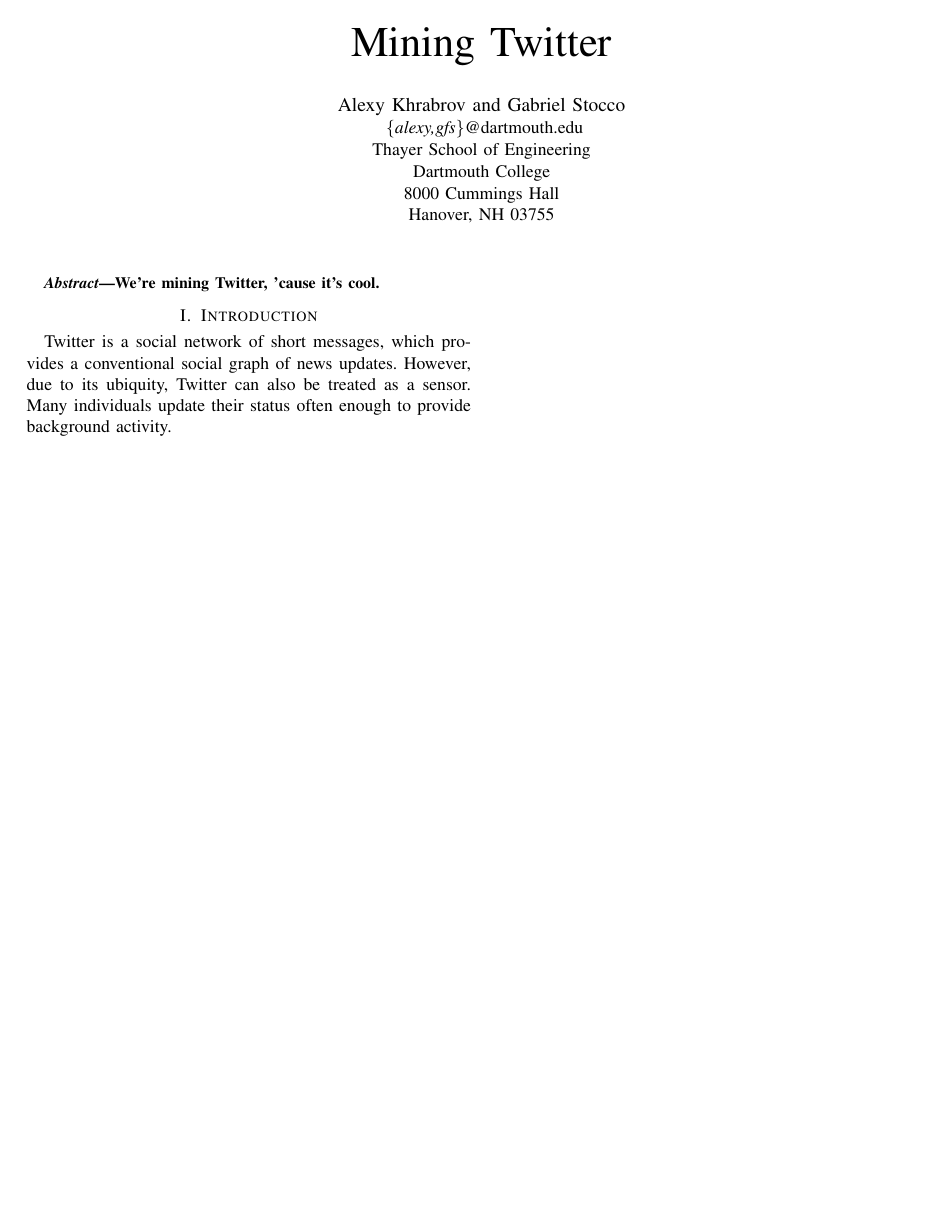
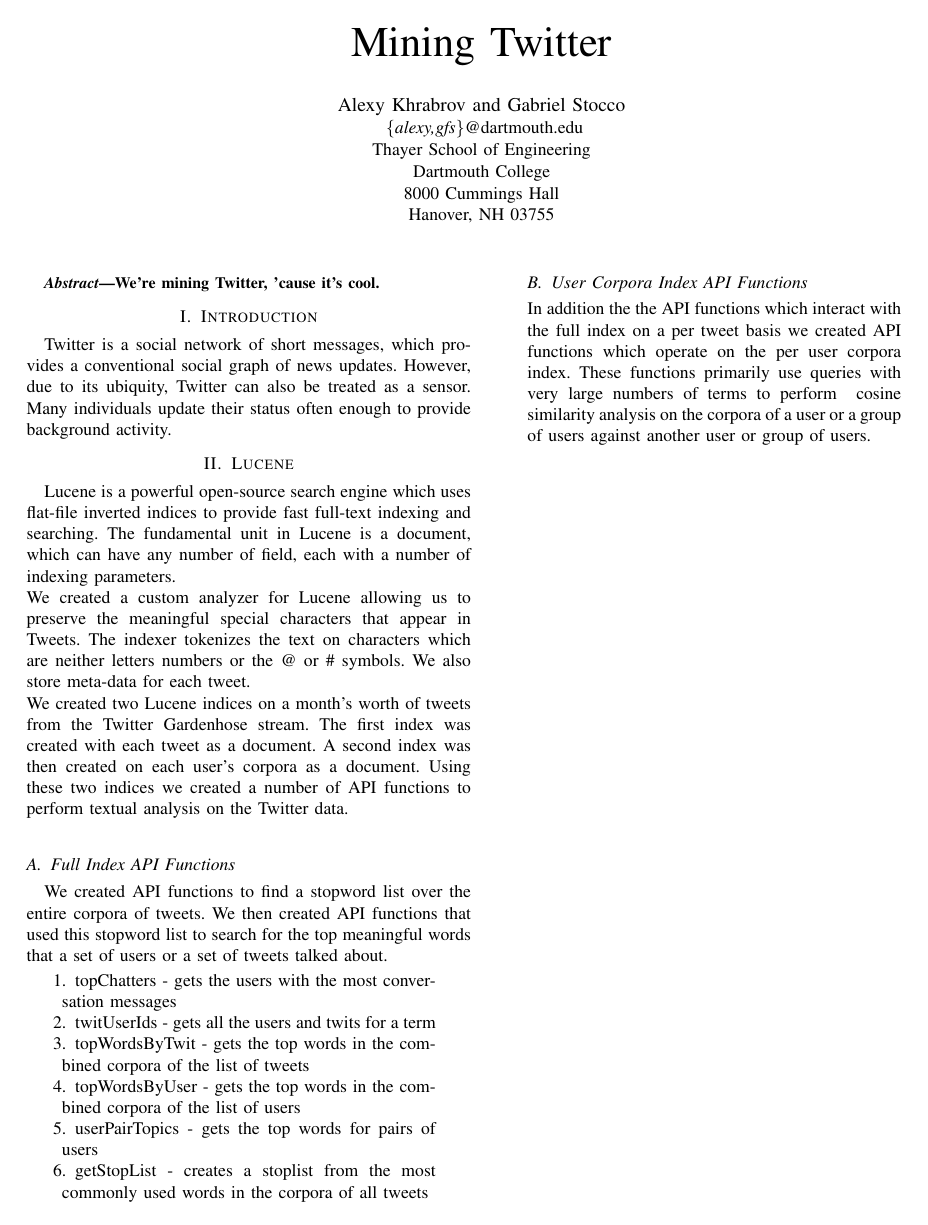
Before and after one commit to alexy/frontier, a LaTeX paper (papers/Seville/mining-twitter.tex, which reads papers/Seville/lucene.tex): the whole page. Compiled offline with pdfLaTeX; an older LaTeX class or package is replaced by its successor.

Commit message:
Adding lucene.tex. Added include statement into mining-twitter.tex.

```diff
--- /dev/null
+++ b/papers/Seville/lucene.tex
@@ -0,0 +1,19 @@
+\section{Lucene}
+Lucene is a powerful open-source search engine which uses flat-file inverted indices to provide fast full-text indexing and searching.  The fundamental unit in Lucene is a document, which can have any number of field, each with a number of indexing parameters.\\
+We created a custom analyzer for Lucene allowing us to preserve the meaningful special characters that appear in Tweets.  The indexer tokenizes the text on characters which are neither letters numbers or the @ or \# symbols.  We also store meta-data for each tweet.\\
+We created two Lucene indices on a month's worth of tweets from the Twitter Gardenhose stream.  The first index was created with each tweet as a document.  A second index was then created on each user's corpora as a document.  Using these two indices we created a number of API functions to perform textual analysis on the Twitter data.\\
+\subsection{Full Index API Functions}
+We created API functions to find a stopword list over the entire corpora of tweets.  We then created API functions that used this stopword list to search for the top meaningful words that a set of users or a set of tweets talked about.
+\newcounter{Lcount}
+\begin{list}{\arabic{Lcount}.}
+{\usecounter{Lcount}
+\setlength{\rightmargin}{\leftmargin}}
+\item topChatters - gets the users with the most conversation messages
+\item twitUserIds - gets all the users and twits for a term
+\item topWordsByTwit - gets the top words in the combined corpora of the list of tweets
+\item topWordsByUser - gets the top words in the combined corpora of the list of users
+\item userPairTopics - gets the top words for pairs of users
+\item getStopList - creates a stoplist from the most commonly used words in the corpora of all tweets
+\subsection{User Corpora Index API Functions}
+In addition the the API functions which interact with the full index on a per tweet basis we created API functions which operate on the per user corpora index.  These functions primarily use queries with very large numbers of terms to perform  cosine similarity analysis on the corpora of a user or a group of users against another user or group of users.
+\end{list}
```
Also changed, not shown: papers/Seville/mining-twitter.tex (+3 -0 lines).
